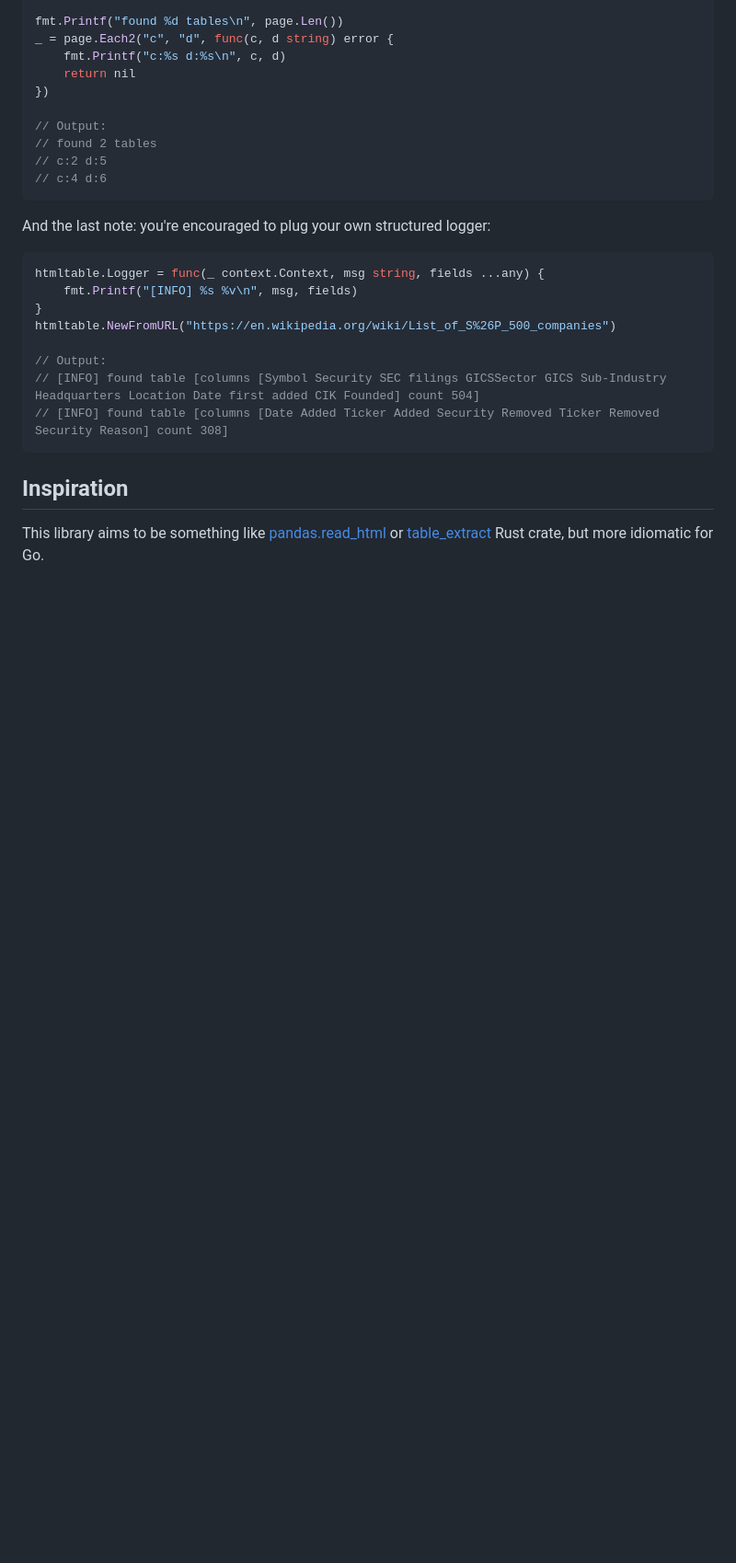
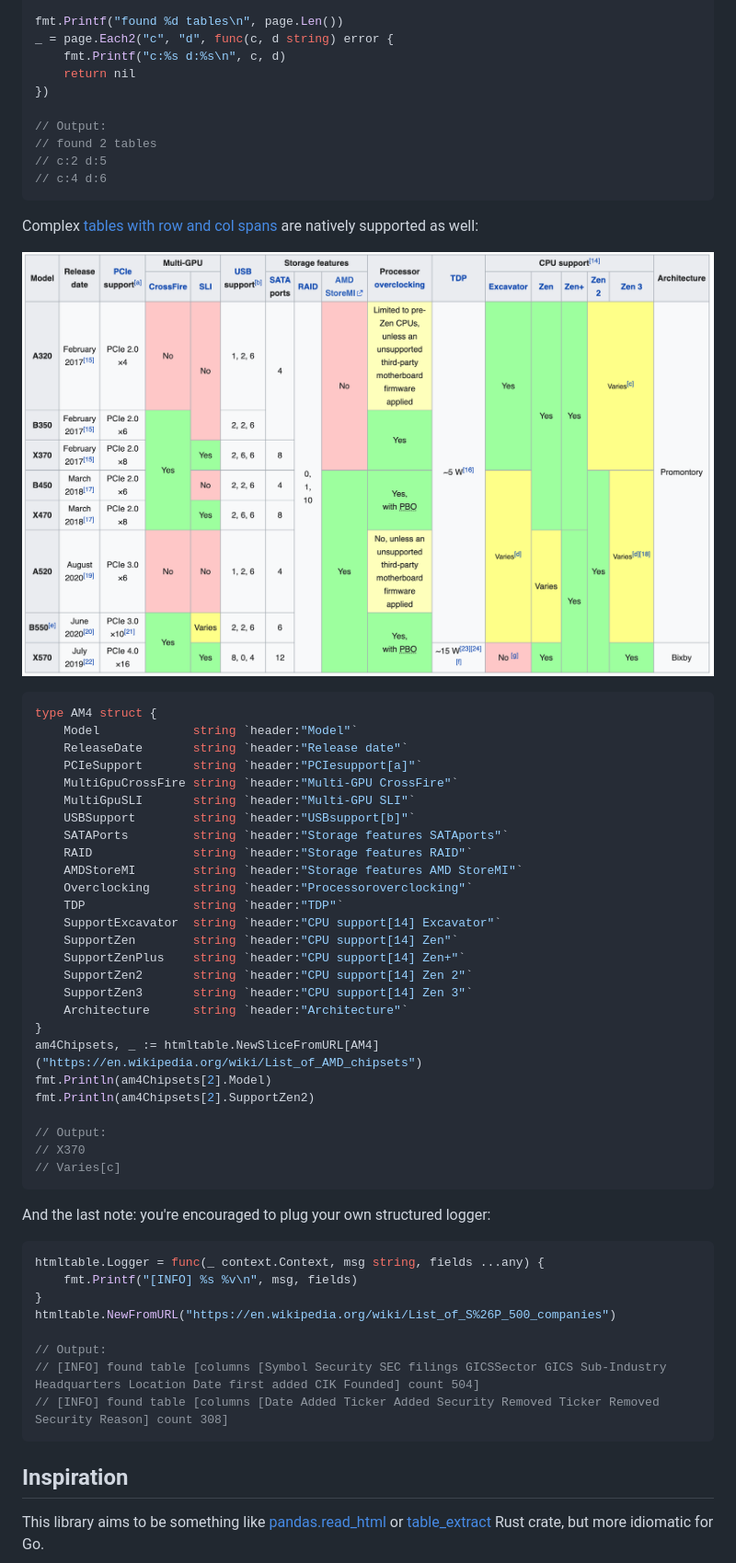
Before and after one commit to nfx/go-htmltable, a Markdown page: README.md, the part around the change. Shown at 92% size. Drawn GitHub-style; pictures changed too: doc/colspans-rowspans.png (added); blank space fills up the shorter version.

Commit message:
Add proper handling of `colspan` and `rowspan` (#4)

````diff
--- a/README.md
+++ b/README.md
@@ -76,6 +76,39 @@ _ = page.Each2("c", "d", func(c, d string) error {
 // c:4 d:6
 ```
 
+Complex [tables with row and col spans](https://en.wikipedia.org/wiki/List_of_AMD_chipsets#AM4_chipsets) are natively supported as well:
+
+![Wikipedia, AMD AM4 chipsets](doc/colspans-rowspans.png)
+
+```go
+type AM4 struct {
+    Model             string `header:"Model"`
+    ReleaseDate       string `header:"Release date"`
+    PCIeSupport       string `header:"PCIesupport[a]"`
+    MultiGpuCrossFire string `header:"Multi-GPU CrossFire"`
+    MultiGpuSLI       string `header:"Multi-GPU SLI"`
+    USBSupport        string `header:"USBsupport[b]"`
+    SATAPorts         string `header:"Storage features SATAports"`
+    RAID              string `header:"Storage features RAID"`
+    AMDStoreMI        string `header:"Storage features AMD StoreMI"`
+    Overclocking      string `header:"Processoroverclocking"`
+    TDP               string `header:"TDP"`
+    SupportExcavator  string `header:"CPU support[14] Excavator"`
+    SupportZen        string `header:"CPU support[14] Zen"`
+    SupportZenPlus    string `header:"CPU support[14] Zen+"`
+    SupportZen2       string `header:"CPU support[14] Zen 2"`
+    SupportZen3       string `header:"CPU support[14] Zen 3"`
+    Architecture      string `header:"Architecture"`
+}
+am4Chipsets, _ := htmltable.NewSliceFromURL[AM4]("https://en.wikipedia.org/wiki/List_of_AMD_chipsets")
+fmt.Println(am4Chipsets[2].Model)
+fmt.Println(am4Chipsets[2].SupportZen2)
+
+// Output:
+// X370
+// Varies[c]
+```
+
 And the last note: you're encouraged to plug your own structured logger:
 
 ```go
````
Also changed, not shown: 4 other files.
